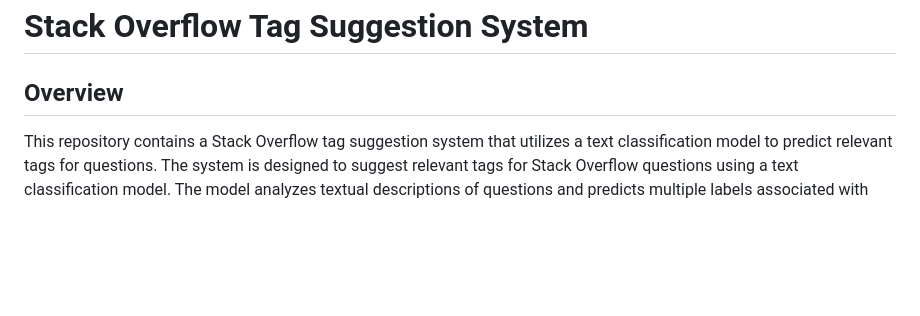
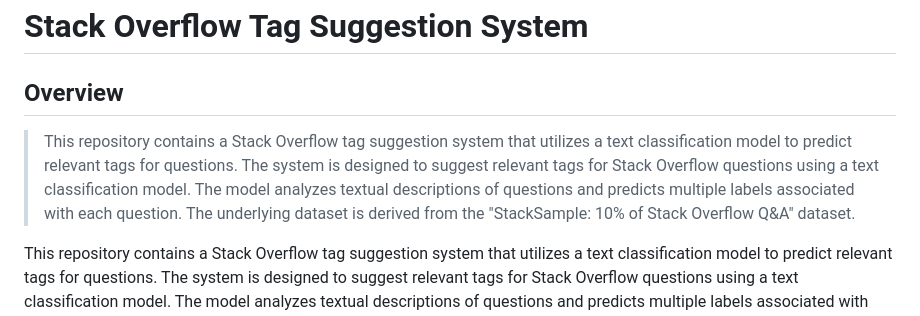
Before and after one commit to mhamzaraheel/Stack-Overflow-Tag-Suggestion-System, a Markdown page: README.md, the part around the change. Rendered like a GitHub page; blank space fills up the shorter version.

```diff
--- a/README.md
+++ b/README.md
@@ -1,7 +1,7 @@
 # Stack Overflow Tag Suggestion System
 
 ## Overview
-
+> This repository contains a Stack Overflow tag suggestion system that utilizes a text classification model to predict relevant tags for questions. The system is designed to suggest relevant tags for Stack Overflow questions using a text classification model. The model analyzes textual descriptions of questions and predicts multiple labels associated with each question. The underlying dataset is derived from the "StackSample: 10% of Stack Overflow Q&A" dataset.
 <div style="border-left: 3px solid grey; padding-left: 10px; color: black;text-align: justify;">
  This repository contains a Stack Overflow tag suggestion system that utilizes a text classification model to predict relevant tags for questions. The system is designed to suggest relevant tags for Stack Overflow questions using a text classification model. The model analyzes textual descriptions of questions and predicts multiple labels associated with each question. The underlying dataset is derived from the "StackSample: 10% of Stack Overflow Q&A" dataset.
 </div>
```
